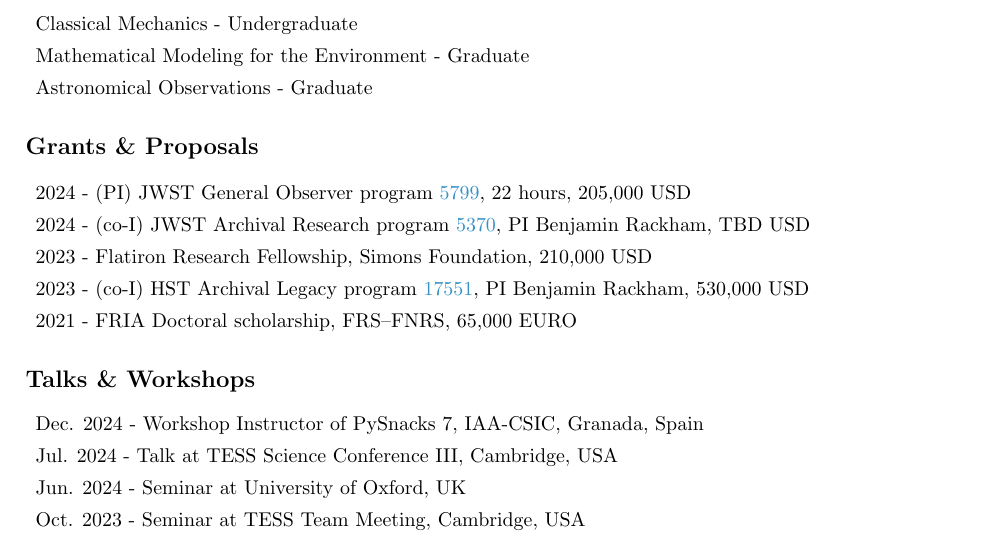
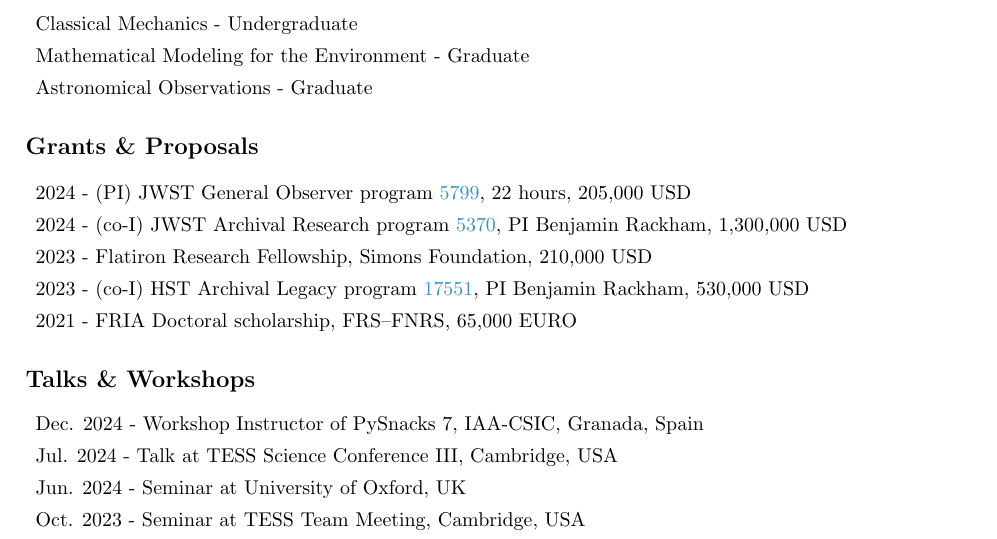
Before and after one commit to lgrcia/resume, a LaTeX CV (resume.tex): part of page 1 of 4, cut so that both start at the same text. Compiled offline with pdfLaTeX.

Commit message:
feat: update archival JWST budget

```diff
--- a/resume.tex
+++ b/resume.tex
@@ -88,7 +88,7 @@
 \section*{Grants \& Proposals}
 \begin{itemize}
     \item 2024 - (PI) JWST General Observer program \href{https://www.stsci.edu/jwst/science-execution/program-information?id=5799}{5799}, 22 hours, 205,000 USD
-    \item 2024 - (co-I) JWST Archival Research program \href{https://www.stsci.edu/jwst/science-execution/program-information?id=5370}{5370}, PI Benjamin Rackham, TBD USD
+    \item 2024 - (co-I) JWST Archival Research program \href{https://www.stsci.edu/jwst/science-execution/program-information?id=5370}{5370}, PI Benjamin Rackham, 1,300,000 USD
     \item 2023 - Flatiron Research Fellowship, Simons Foundation, 210,000 USD
     \item 2023 - (co-I) HST Archival Legacy program \href{https://www.stsci.edu/cgi-bin/get-proposal-info?id=17551&observatory=HST}{17551}, PI Benjamin Rackham, 530,000 USD
     \item 2021 - FRIA Doctoral scholarship, FRS–FNRS, 65,000 EURO
```
Also changed, not shown: resume.pdf.
